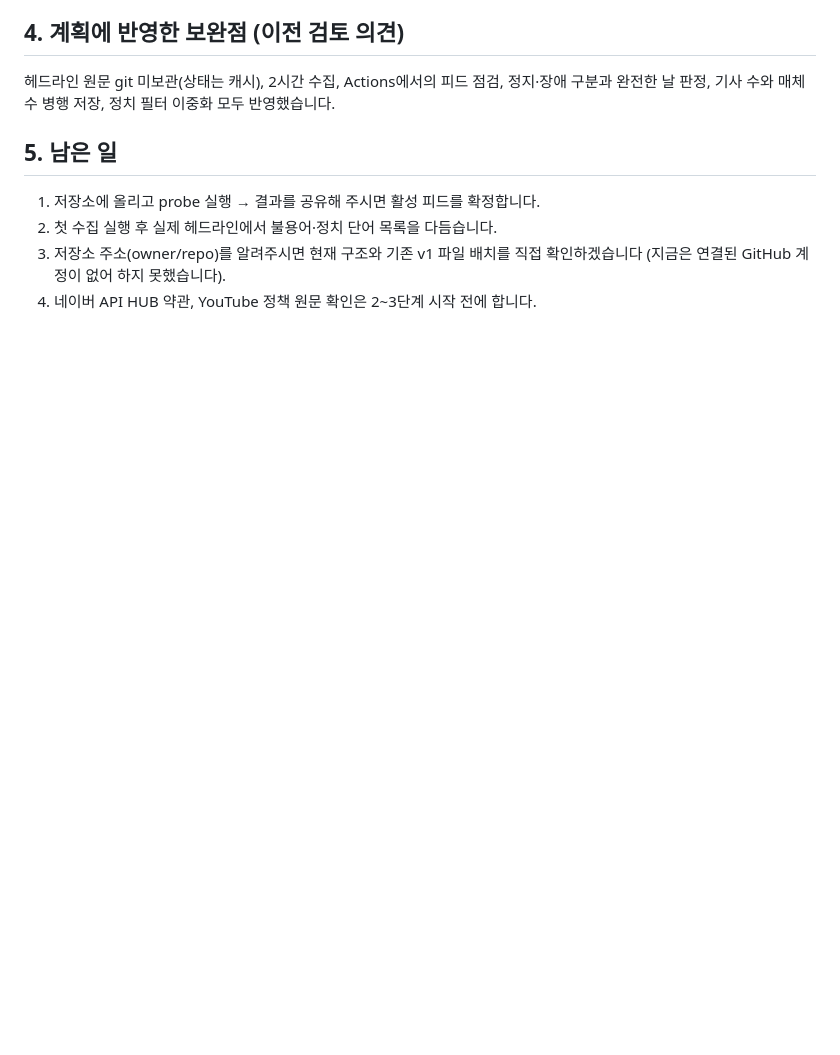
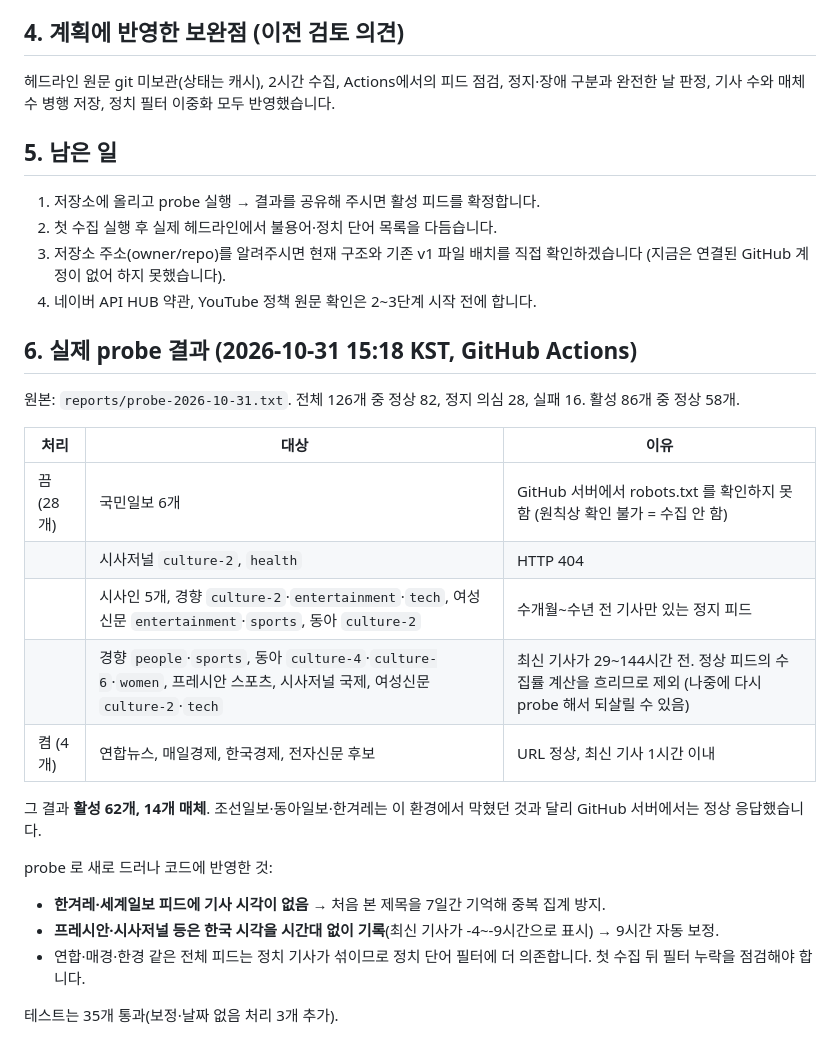
Before and after one commit to shintm7/Korea-Trend-Dashboard, a Markdown page: REPORT.md, the part around the change. GitHub-like rendering; blank space fills up the shorter version.

```diff
--- a/REPORT.md
+++ b/REPORT.md
@@ -44,3 +44,24 @@
 2. 첫 수집 실행 후 실제 헤드라인에서 불용어·정치 단어 목록을 다듬습니다.
 3. 저장소 주소(owner/repo)를 알려주시면 현재 구조와 기존 v1 파일 배치를 직접 확인하겠습니다 (지금은 연결된 GitHub 계정이 없어 하지 못했습니다).
 4. 네이버 API HUB 약관, YouTube 정책 원문 확인은 2~3단계 시작 전에 합니다.
+
+## 6. 실제 probe 결과 (2026-10-31 15:18 KST, GitHub Actions)
+
+원본: `reports/probe-2026-10-31.txt`. 전체 126개 중 정상 82, 정지 의심 28, 실패 16. 활성 86개 중 정상 58개.
+
+| 처리 | 대상 | 이유 |
+|---|---|---|
+| 끔 (28개) | 국민일보 6개 | GitHub 서버에서 robots.txt 를 확인하지 못함 (원칙상 확인 불가 = 수집 안 함) |
+| | 시사저널 `culture-2`, `health` | HTTP 404 |
+| | 시사인 5개, 경향 `culture-2`·`entertainment`·`tech`, 여성신문 `entertainment`·`sports`, 동아 `culture-2` | 수개월~수년 전 기사만 있는 정지 피드 |
+| | 경향 `people`·`sports`, 동아 `culture-4`·`culture-6`·`women`, 프레시안 스포츠, 시사저널 국제, 여성신문 `culture-2`·`tech` | 최신 기사가 29~144시간 전. 정상 피드의 수집률 계산을 흐리므로 제외 (나중에 다시 probe 해서 되살릴 수 있음) |
+| 켬 (4개) | 연합뉴스, 매일경제, 한국경제, 전자신문 후보 | URL 정상, 최신 기사 1시간 이내 |
+
+그 결과 **활성 62개, 14개 매체**. 조선일보·동아일보·한겨레는 이 환경에서 막혔던 것과 달리 GitHub 서버에서는 정상 응답했습니다.
+
+probe 로 새로 드러나 코드에 반영한 것:
+- **한겨레·세계일보 피드에 기사 시각이 없음** → 처음 본 제목을 7일간 기억해 중복 집계 방지.
+- **프레시안·시사저널 등은 한국 시각을 시간대 없이 기록**(최신 기사가 -4~-9시간으로 표시) → 9시간 자동 보정.
+- 연합·매경·한경 같은 전체 피드는 정치 기사가 섞이므로 정치 단어 필터에 더 의존합니다. 첫 수집 뒤 필터 누락을 점검해야 합니다.
+
+테스트는 35개 통과(보정·날짜 없음 처리 3개 추가).
```
Also changed, not shown: README.md (+3 -1 lines).
